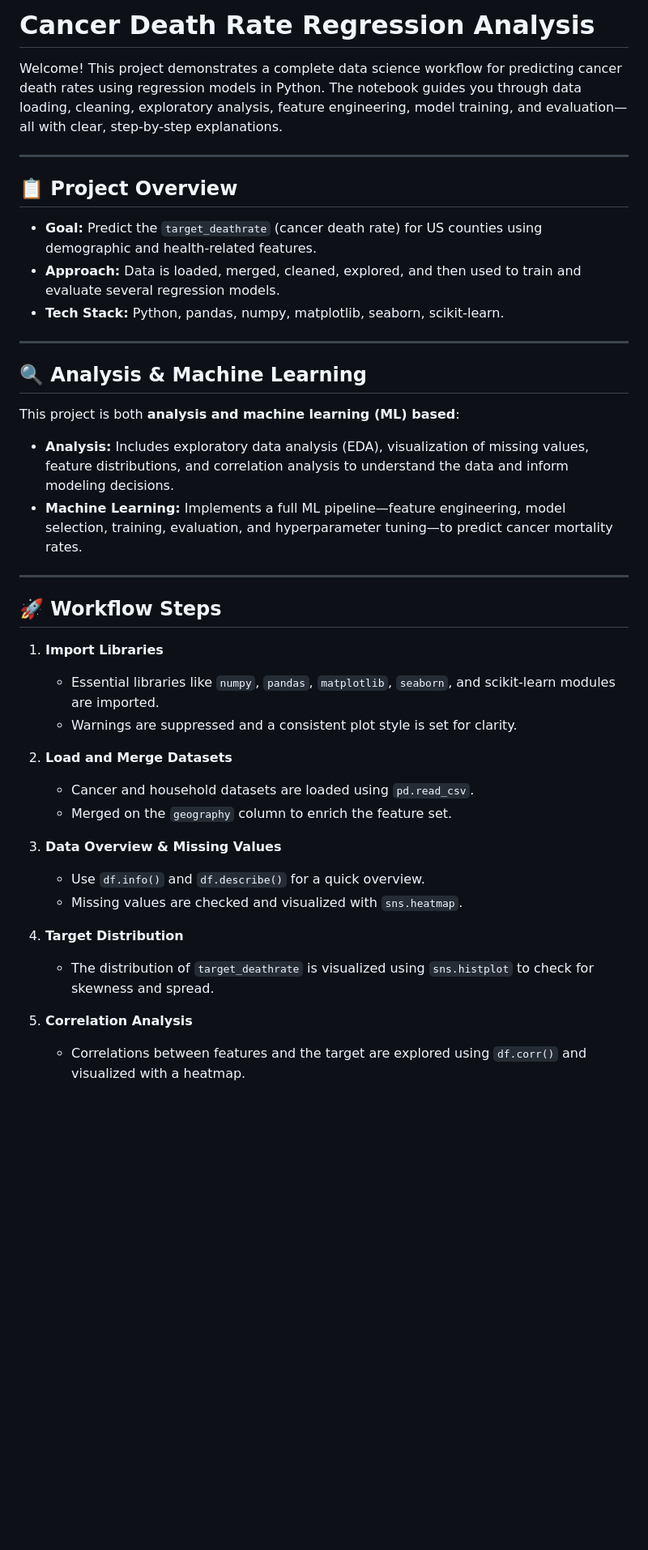
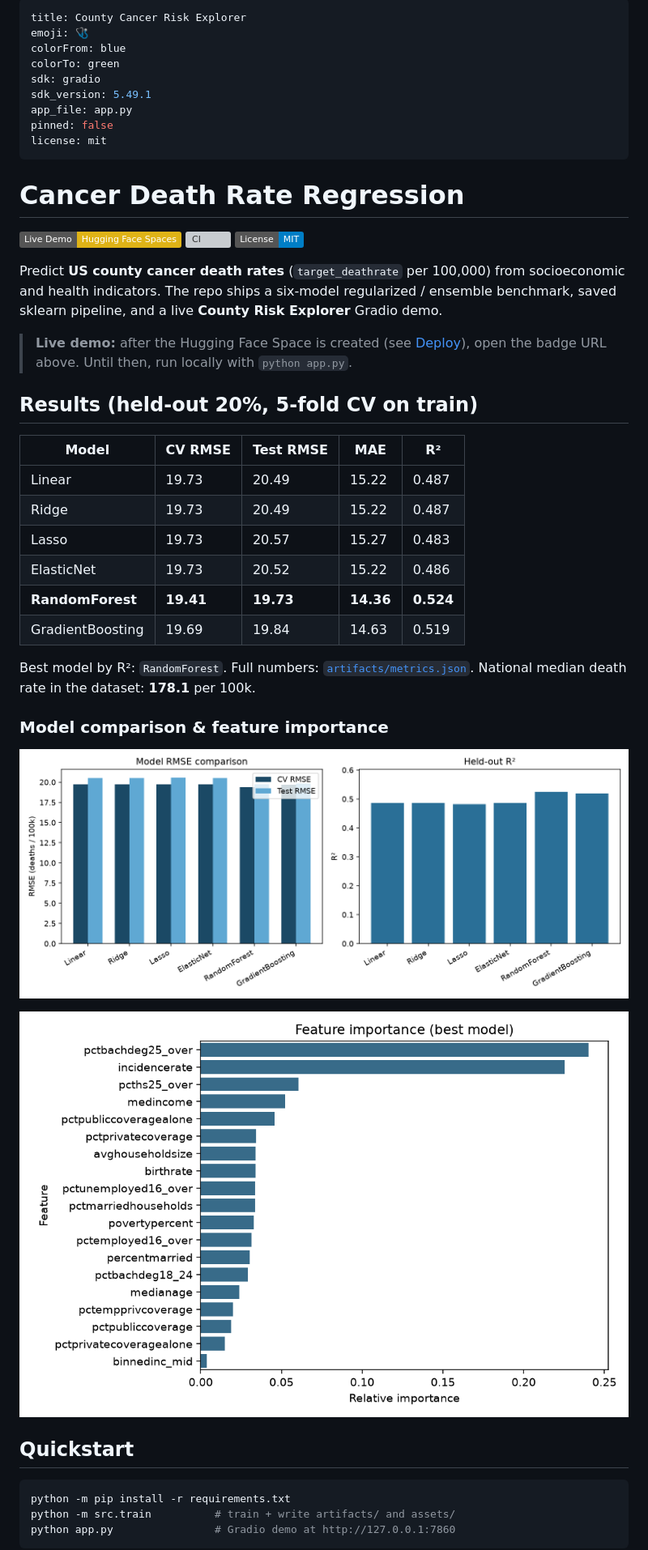
Before and after one commit to waleedarif1011/CancerRegression, a Markdown page: README.md, the part around one of its changes. Shown at 81% size. Rendered like a GitHub page; pictures changed too: assets/feature_importance.png (added), assets/model_comparison.png (added); badges without logos; blank space fills up the shorter version; grey boxes are pictures that could not be loaded.

````diff
--- a/README.md
+++ b/README.md
@@ -1,42 +1,49 @@
-# Cancer Death Rate Regression Analysis
-
-Welcome! This project demonstrates a complete data science workflow for predicting cancer death rates using regression models in Python. The notebook guides you through data loading, cleaning, exploratory analysis, feature engineering, model training, and evaluation—all with clear, step-by-step explanations.
-
+---
+title: County Cancer Risk Explorer
+emoji: 🩺
+colorFrom: blue
+colorTo: green
+sdk: gradio
+sdk_version: 5.49.1
+app_file: app.py
+pinned: false
+license: mit
 ---
 
-## 📋 Project Overview
+# Cancer Death Rate Regression
 
-- **Goal:** Predict the `target_deathrate` (cancer death rate) for US counties using demographic and health-related features.
-- **Approach:** Data is loaded, merged, cleaned, explored, and then used to train and evaluate several regression models.
-- **Tech Stack:** Python, pandas, numpy, matplotlib, seaborn, scikit-learn.
+[![Live Demo](https://img.shields.io/badge/Live%20Demo-Hugging%20Face%20Spaces-yellow?logo=huggingface)](https://huggingface.co/spaces/waleedarif1011/cancerregression)
+[![CI](https://github.com/waleedarif1011/cancerregression/actions/workflows/ci.yml/badge.svg)](https://github.com/waleedarif1011/cancerregression/actions/workflows/ci.yml)
+[![License: MIT](https://img.shields.io/badge/License-MIT-blue.svg)](LICENSE)
 
----
+Predict **US county cancer death rates** (`target_deathrate` per 100,000) from socioeconomic and health indicators. The repo ships a six-model regularized / ensemble benchmark, saved sklearn pipeline, and a live **County Risk Explorer** Gradio demo.
 
-## 🔍 Analysis & Machine Learning
+> **Live demo:** after the Hugging Face Space is created (see [Deploy](#deploy-hugging-face-space)), open the badge URL above. Until then, run locally with `python app.py`.
 
-This project is both **analysis and machine learning (ML) based**:
-- **Analysis:** Includes exploratory data analysis (EDA), visualization of missing values, feature distributions, and correlation analysis to understand the data and inform modeling decisions.
-- **Machine Learning:** Implements a full ML pipeline—feature engineering, model selection, training, evaluation, and hyperparameter tuning—to predict cancer mortality rates.
+## Results (held-out 20%, 5-fold CV on train)
 
----
+| Model | CV RMSE | Test RMSE | MAE | R² |
+|-------|---------|-----------|-----|----|
+| Linear | 19.73 | 20.49 | 15.22 | 0.487 |
+| Ridge | 19.73 | 20.49 | 15.22 | 0.487 |
+| Lasso | 19.73 | 20.57 | 15.27 | 0.483 |
+| ElasticNet | 19.73 | 20.52 | 15.22 | 0.486 |
+| **RandomForest** | **19.41** | **19.73** | **14.36** | **0.524** |
+| GradientBoosting | 19.69 | 19.84 | 14.63 | 0.519 |
 
-## 🚀 Workflow Steps
+Best model by R²: `RandomForest`. Full numbers: [`artifacts/metrics.json`](artifacts/metrics.json). National median death rate in the dataset: **178.1** per 100k.
 
-1. **Import Libraries**
-   - Essential libraries like `numpy`, `pandas`, `matplotlib`, `seaborn`, and scikit-learn modules are imported.
-   - Warnings are suppressed and a consistent plot style is set for clarity.
+### Model comparison & feature importance
 
-2. **Load and Merge Datasets**
-   - Cancer and household datasets are loaded using `pd.read_csv`.
-   - Merged on the `geography` column to enrich the feature set.
+![Model comparison](assets/model_comparison.png)
 
-3. **Data Overview & Missing Values**
-   - Use `df.info()` and `df.describe()` for a quick overview.
-   - Missing values are checked and visualized with `sns.heatmap`.
+![Feature importance](assets/feature_importance.png)
 
-4. **Target Distribution**
-   - The distribution of `target_deathrate` is visualized using `sns.histplot` to check for skewness and spread.
+## Quickstart
 
-5. **Correlation Analysis**
-   - Correlations between features and the target are explored using `df.corr()` and visualized with a heatmap.
+```bash
+python -m pip install -r requirements.txt
+python -m src.train          # train + write artifacts/ and assets/
+python app.py                # Gradio demo at http://127.0.0.1:7860
+```
 
````
Also changed, not shown: other parts of README.md (+41 -51 lines), docs/hf-space-deploy.md (added, +30 -0 lines), 14 other files.
